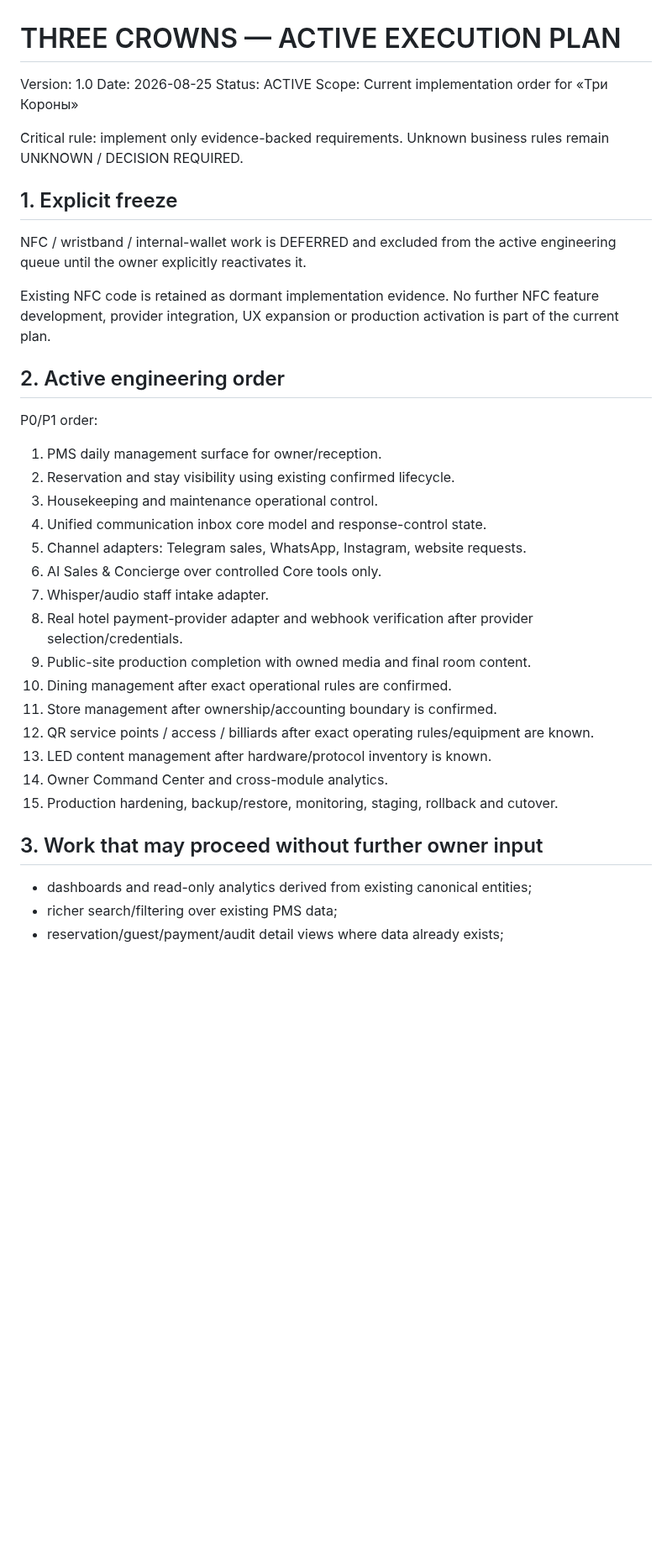
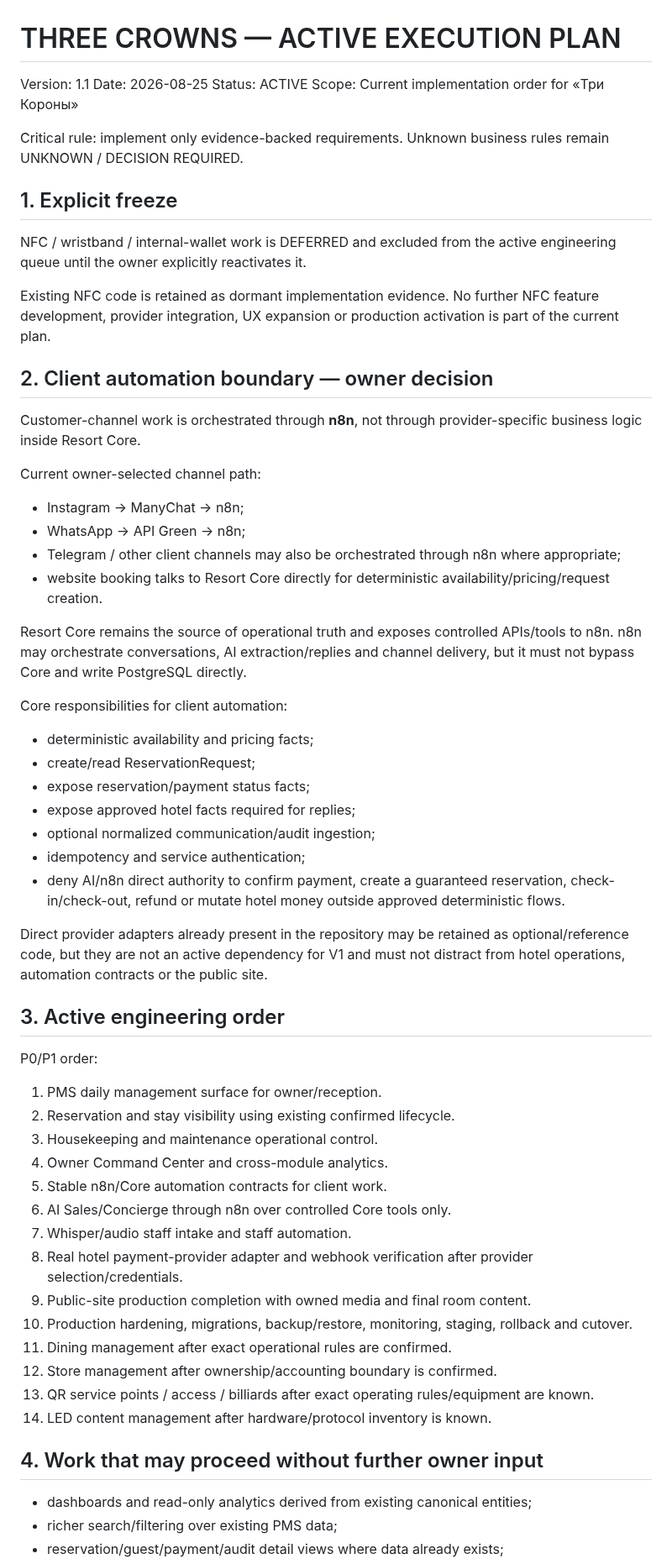
Before and after one commit to stvelikiy-star/resort-os, a Markdown page: knowledge/07_EXECUTION_PLAN_THREE_CROWNS.md, the part around one of its changes. Shown at 84% size. Rendered like a GitHub page; blank space fills up the shorter version.

Commit message:
refocus client automation through n8n boundary

```diff
--- a/knowledge/07_EXECUTION_PLAN_THREE_CROWNS.md
+++ b/knowledge/07_EXECUTION_PLAN_THREE_CROWNS.md
@@ -1,6 +1,6 @@
 # THREE CROWNS — ACTIVE EXECUTION PLAN
 
-Version: 1.0
+Version: 1.1
 Date: 2026-08-25
 Status: ACTIVE
 Scope: Current implementation order for «Три Короны»
@@ -13,27 +13,49 @@ NFC / wristband / internal-wallet work is DEFERRED and excluded from the active
 
 Existing NFC code is retained as dormant implementation evidence. No further NFC feature development, provider integration, UX expansion or production activation is part of the current plan.
 
-## 2. Active engineering order
+## 2. Client automation boundary — owner decision
+
+Customer-channel work is orchestrated through **n8n**, not through provider-specific business logic inside Resort Core.
+
+Current owner-selected channel path:
+- Instagram -> ManyChat -> n8n;
+- WhatsApp -> API Green -> n8n;
+- Telegram / other client channels may also be orchestrated through n8n where appropriate;
+- website booking talks to Resort Core directly for deterministic availability/pricing/request creation.
+
+Resort Core remains the source of operational truth and exposes controlled APIs/tools to n8n. n8n may orchestrate conversations, AI extraction/replies and channel delivery, but it must not bypass Core and write PostgreSQL directly.
+
+Core responsibilities for client automation:
+- deterministic availability and pricing facts;
+- create/read ReservationRequest;
+- expose reservation/payment status facts;
+- expose approved hotel facts required for replies;
+- optional normalized communication/audit ingestion;
+- idempotency and service authentication;
+- deny AI/n8n direct authority to confirm payment, create a guaranteed reservation, check-in/check-out, refund or mutate hotel money outside approved deterministic flows.
+
+Direct provider adapters already present in the repository may be retained as optional/reference code, but they are not an active dependency for V1 and must not distract from hotel operations, automation contracts or the public site.
+
+## 3. Active engineering order
 
 P0/P1 order:
 
 1. PMS daily management surface for owner/reception.
 2. Reservation and stay visibility using existing confirmed lifecycle.
 3. Housekeeping and maintenance operational control.
-4. Unified communication inbox core model and response-control state.
-5. Channel adapters: Telegram sales, WhatsApp, Instagram, website requests.
-6. AI Sales & Concierge over controlled Core tools only.
-7. Whisper/audio staff intake adapter.
+4. Owner Command Center and cross-module analytics.
+5. Stable n8n/Core automation contracts for client work.
+6. AI Sales/Concierge through n8n over controlled Core tools only.
+7. Whisper/audio staff intake and staff automation.
 8. Real hotel payment-provider adapter and webhook verification after provider selection/credentials.
 9. Public-site production completion with owned media and final room content.
-10. Dining management after exact operational rules are confirmed.
-11. Store management after ownership/accounting boundary is confirmed.
-12. QR service points / access / billiards after exact operating rules/equipment are known.
-13. LED content management after hardware/protocol inventory is known.
-14. Owner Command Center and cross-module analytics.
-15. Production hardening, backup/restore, monitoring, staging, rollback and cutover.
+10. Production hardening, migrations, backup/restore, monitoring, staging, rollback and cutover.
+11. Dining management after exact operational rules are confirmed.
+12. Store management after ownership/accounting boundary is confirmed.
+13. QR service points / access / billiards after exact operating rules/equipment are known.
+14. LED content management after hardware/protocol inventory is known.
 
-## 3. Work that may proceed without further owner input
+## 4. Work that may proceed without further owner input
 
 - dashboards and read-only analytics derived from existing canonical entities;
 - richer search/filtering over existing PMS data;
```
Also changed, not shown: other parts of knowledge/07_EXECUTION_PLAN_THREE_CROWNS.md (+9 -8 lines).
